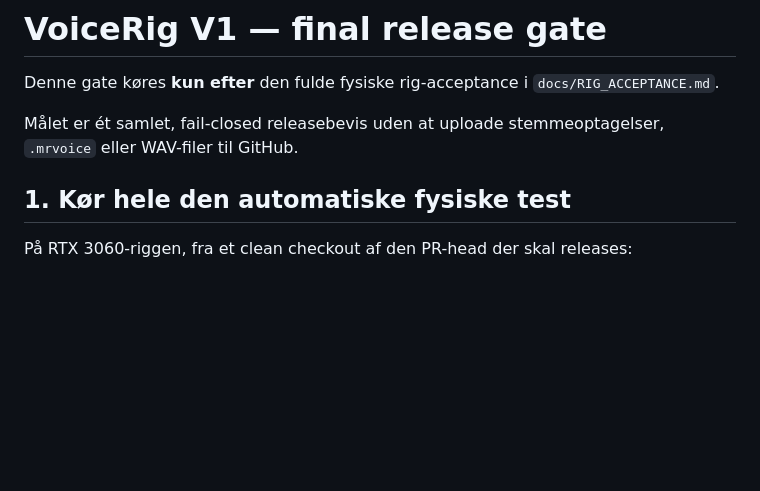
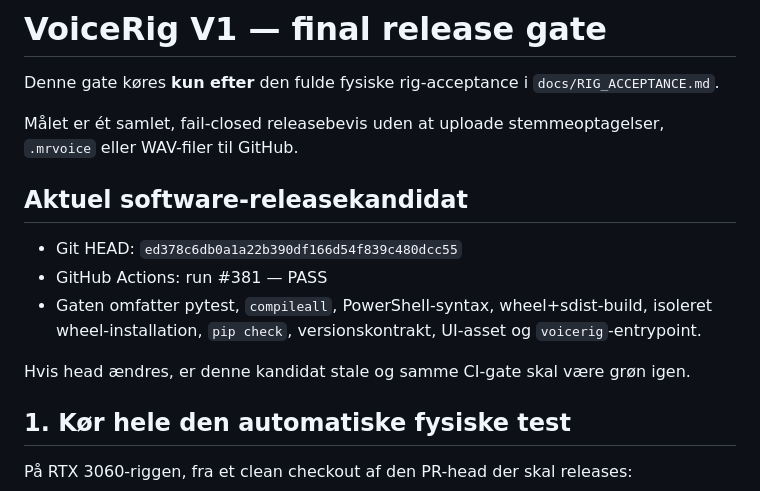
Before and after one commit to Ternedal/VoiceRig, a Markdown page: docs/RELEASE_GATE.md, the part around the change. Rendered like a GitHub page; blank space fills up the shorter version.

Commit message:
docs: record current release candidate CI

```diff
--- a/docs/RELEASE_GATE.md
+++ b/docs/RELEASE_GATE.md
@@ -5,6 +5,16 @@ Denne gate køres **kun efter** den fulde fysiske rig-acceptance i
 
 Målet er ét samlet, fail-closed releasebevis uden at uploade stemmeoptagelser,
 `.mrvoice` eller WAV-filer til GitHub.
+
+## Aktuel software-releasekandidat
+
+- Git HEAD: `ed378c6db0a1a22b390df166d54f839c480dcc55`
+- GitHub Actions: run #381 — PASS
+- Gaten omfatter pytest, `compileall`, PowerShell-syntax, wheel+sdist-build,
+  isoleret wheel-installation, `pip check`, versionskontrakt, UI-asset og
+  `voicerig`-entrypoint.
+
+Hvis head ændres, er denne kandidat stale og samme CI-gate skal være grøn igen.
 
 ## 1. Kør hele den automatiske fysiske test
 
```
